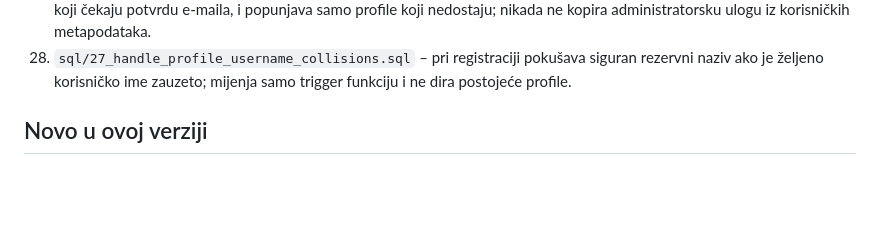
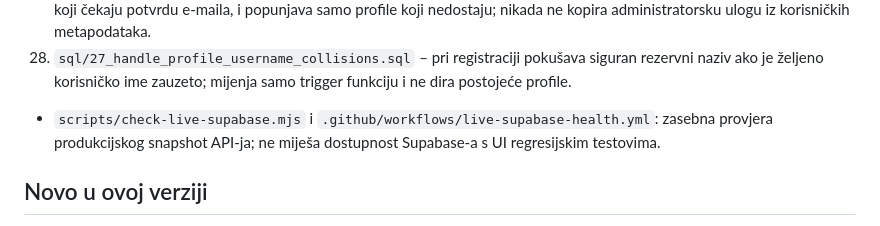
Before and after one commit to vojintesanovic0-dot/-medjasi-futsal-liga, a Markdown page: README.md, the part around the change. Drawn GitHub-style; blank space fills up the shorter version.

Commit message:
docs: document live Supabase health check

```diff
--- a/README.md
+++ b/README.md
@@ -45,6 +45,7 @@ Kad promijeniš `js/app.js` ili `css/*.css`, povećaj broj verzije (`?v=...`) u
 26. `sql/25_enforce_single_active_season.sql` – uvodi parcijalni jedinstveni indeks koji dozvoljava najviše jednu aktivnu sezonu; prije izmjene provjerava postojeće stanje i prekida ako su aktivne duplikatne sezone.
 27. `sql/26_create_profile_for_auth_users.sql` – automatski pravi običan profil nakon registracije, uključujući naloge koji čekaju potvrdu e-maila, i popunjava samo profile koji nedostaju; nikada ne kopira administratorsku ulogu iz korisničkih metapodataka.
 28. `sql/27_handle_profile_username_collisions.sql` – pri registraciji pokušava siguran rezervni naziv ako je željeno korisničko ime zauzeto; mijenja samo trigger funkciju i ne dira postojeće profile.
+- `scripts/check-live-supabase.mjs` i `.github/workflows/live-supabase-health.yml`: zasebna provjera produkcijskog snapshot API-ja; ne miješa dostupnost Supabase-a s UI regresijskim testovima.
 
 ## Novo u ovoj verziji
 - `js/app.js`: paginirano čitanje velikih tabela, objedinjeni league snapshot RPC, timeout/backoff pri greškama baze, lokalna kopija posljednjih uspješno učitanih podataka, ograničeno učitavanje chata/komentara/galerije, debounce realtime osvježavanja i auth callback bez await deadlocka.
```
